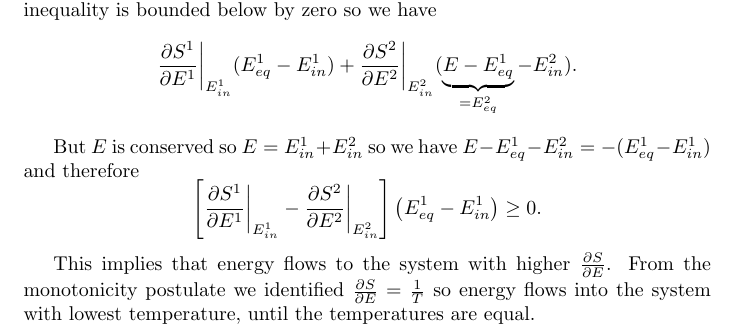
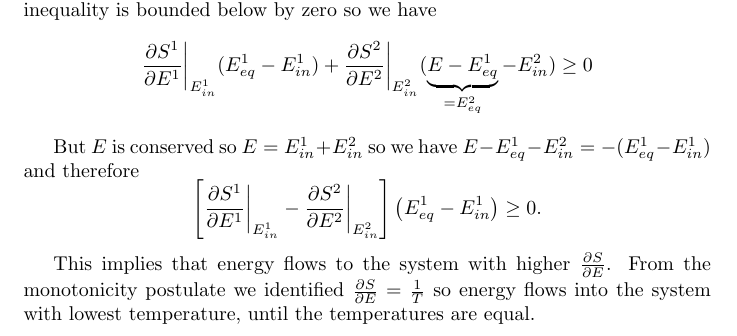
Before and after one commit to utsavmpatel/708Notes2017, a LaTeX document (708statMech.tex): part of page 6 of 6, cut so that both start at the same text. Compiled offline with pdfLaTeX.

Commit message:
added inequality to have consistency between this and the next equation

```diff
--- a/708statMech.tex
+++ b/708statMech.tex
@@ -145,10 +145,10 @@ For $E^1$ at equilibrium we will write $E^1_{eq}$ (sim. for $E^2$). Then to maxi
 $$\frac{\partial S}{\partial E^1}\bigg\vert_{E^1_{eq}} = \frac{\partial S^1}{\partial E^1}\bigg\vert_{E^1_{eq}} - \frac{\partial S^2}{\partial E^2}\bigg\vert_{E-E^1_{eq}}=0$$
 so $\frac{\partial S^1}{\partial E^1}\vert_{E^1_{eq}} = \frac{\partial S^2}{\partial E^2}\vert_{E_{eq}^2}$. We already have our first result --- the equilibrium state is the one where the change in entropy of the two systems, wrt, $E$ is equal. (The  monotonicity postulate equated this with inverse temperature.)
 
-Where does the heat in flow to in the system? The system started in an initial state with $E = E^1_{in}+E^2_{in}$. Since entropy increases to reach the maximum  value at equilibrium we have $S^1(E^1_{eq}) + S^2(E^2_{eq}) \geq S^1(E^1_{in}) + S^2(E^2_{in})$, i.e. $ S^1(E^1_{in}) - S^1(E^1_{eq})  +  S^2(E^2_{in}) - S^2(E^2_{eq}\geq 0$.
+Where does the heat in flow to in the system? The system started in an initial state with $E = E^1_{in}+E^2_{in}$. Since entropy increases to reach the maximum  value at equilibrium we have $S^1(E^1_{eq}) + S^2(E^2_{eq}) \geq S^1(E^1_{in}) + S^2(E^2_{in})$, i.e. $ S^1(E^1_{in}) - S^1(E^1_{eq})  +  S^2(E^2_{in}) - S^2(E^2_{eq})\geq 0$.
 
 The convexity property of entropy means that both systems have $S(E_{eq})-S(E_{in})\leq \frac{\partial S}{\partial E}\vert_{E_{in}}(E_{eq}-E_{in})$ and from the previous expression, the LHS of the inequality is bounded below by zero so we have
-$$\frac{\partial S^1}{\partial E^1}\bigg\vert_{E^1_{in}}(E_{eq}^1-E_{in}^1) + \frac{\partial S^2}{\partial E^2}\bigg\vert_{E^2_{in}}(\underbrace{E-E_{eq}^1}_{=E^2_{eq}}-E_{in}^2).$$
+$$\frac{\partial S^1}{\partial E^1}\bigg\vert_{E^1_{in}}(E_{eq}^1-E_{in}^1) + \frac{\partial S^2}{\partial E^2}\bigg\vert_{E^2_{in}}(\underbrace{E-E_{eq}^1}_{=E^2_{eq}}-E_{in}^2) \geq 0 $$
 
 But $E$ is conserved so $E=E^1_{in}+E^2_{in}$ so we have $E-E^1_{eq}-E^2_{in} = -(E^1_{eq}-E^1_{in})$ and therefore
 $$\left[\frac{\partial S^1}{\partial E^1}\bigg\vert_{E^1_{in}} - \frac{\partial S^2}{\partial E^2}\bigg\vert_{E^2_{in}}\right]\left(E^1_{eq}-E^1_{in}\right)\geq 0.$$
```
